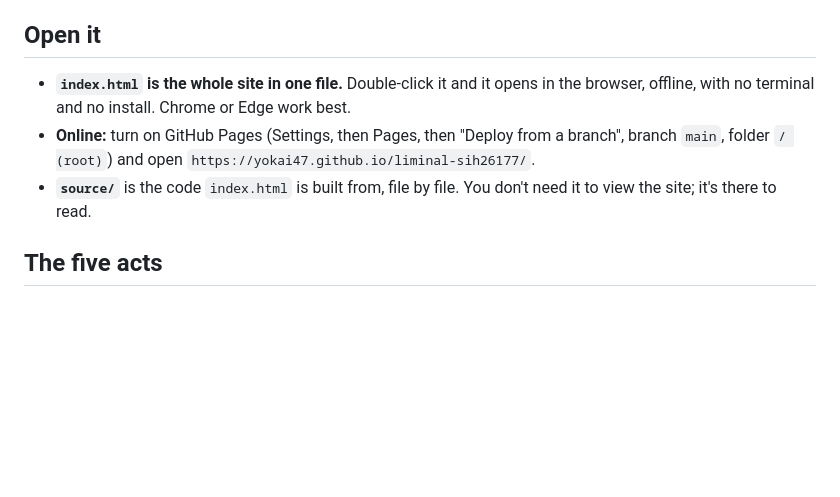
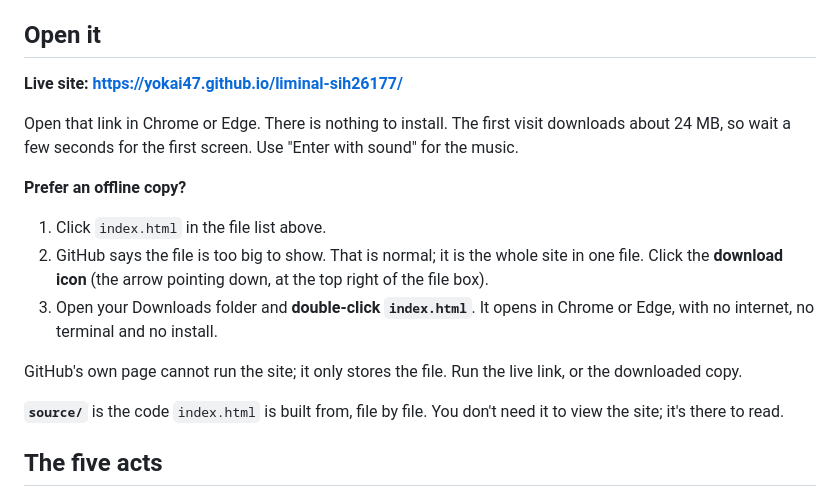
Before and after one commit to Yokai47/liminal-sih26177, a Markdown page: README.md, the part around the change. Rendered like a GitHub page; blank space fills up the shorter version.

Commit message:
README: live link first, clearer offline steps

```diff
--- a/README.md
+++ b/README.md
@@ -4,9 +4,18 @@ A leaderless drone swarm that searches collapsed buildings for the people inside
 This is the project's website, built as a story you scroll through, in five acts.
 
 ## Open it
-- **`index.html` is the whole site in one file.** Double-click it and it opens in the browser, offline, with no terminal and no install. Chrome or Edge work best.
-- **Online:** turn on GitHub Pages (Settings, then Pages, then "Deploy from a branch", branch `main`, folder `/ (root)`) and open `https://yokai47.github.io/liminal-sih26177/`.
-- **`source/`** is the code `index.html` is built from, file by file. You don't need it to view the site; it's there to read.
+**Live site: <https://yokai47.github.io/liminal-sih26177/>**
+
+Open that link in Chrome or Edge. There is nothing to install. The first visit downloads about 24 MB, so wait a few seconds for the first screen. Use "Enter with sound" for the music.
+
+**Prefer an offline copy?**
+1. Click `index.html` in the file list above.
+2. GitHub says the file is too big to show. That is normal; it is the whole site in one file. Click the **download icon** (the arrow pointing down, at the top right of the file box).
+3. Open your Downloads folder and **double-click `index.html`**. It opens in Chrome or Edge, with no internet, no terminal and no install.
+
+GitHub's own page cannot run the site; it only stores the file. Run the live link, or the downloaded copy.
+
+**`source/`** is the code `index.html` is built from, file by file. You don't need it to view the site; it's there to read.
 
 ## The five acts
 - **Act 1**, the hook and the idea. The first screen is a live school of drones that assembles the name while the page loads (your cursor is a predator). Then someone is tapping under the rubble: find them with a torch; why 72 hours matter; what rescuers carry today and where each tool stops; one drone, then the swarm, map the building until β₀ counts the unexplored pockets down to zero; the person found at first light. Then **not just one building**: six live disaster-zone scenes, each from a real event, where the swarm works on its own (an earthquake city block, the Silkyara tunnel, the Wayanad debris flow, the 2018 Kerala floods, a forest, the Tham Luang cave). It ends with the five acts.
```
